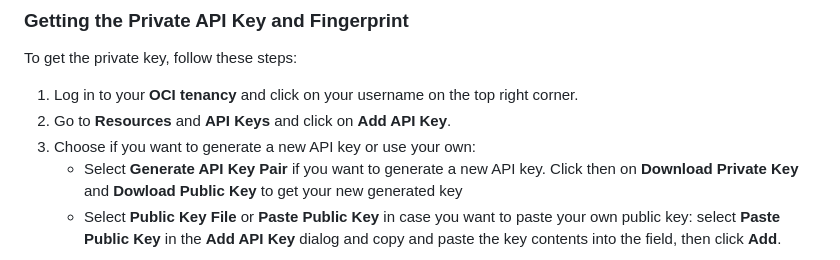
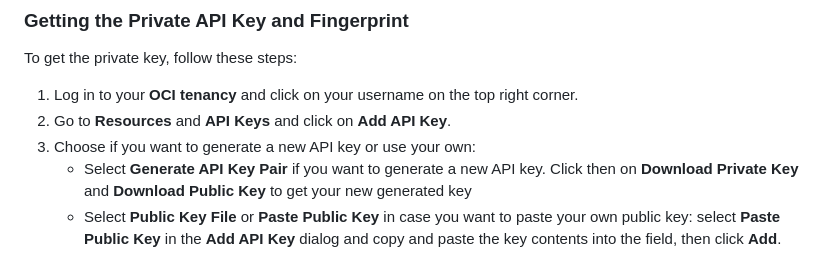
Before and after one commit to oracle/oci-grafana-metrics, a Markdown page: docs/linux.md, the part around the change. GitHub-like rendering.

```diff
--- a/docs/linux.md
+++ b/docs/linux.md
@@ -61,7 +61,7 @@ To get the private key, follow these steps:
 1. Log in to your **OCI tenancy** and click on your username on the top right corner.
 2. Go to **Resources** and **API Keys** and click on **Add API Key**.
 3. Choose if you want to generate a new API key or use your own:
-    - Select **Generate API Key Pair** if you want to generate a new API key. Click then on **Download Private Key** and **Dowload Public Key** to get your new generated key
+    - Select **Generate API Key Pair** if you want to generate a new API key. Click then on **Download Private Key** and **Download Public Key** to get your new generated key
     - Select **Public Key File** or **Paste Public Key** in case you want to paste your own public key: select **Paste Public Key** in the **Add API Key** dialog and copy and paste the key contents into the field, then click **Add**.
 
 
```
Also changed, not shown: docs/macos.md (+1 -1 lines).
